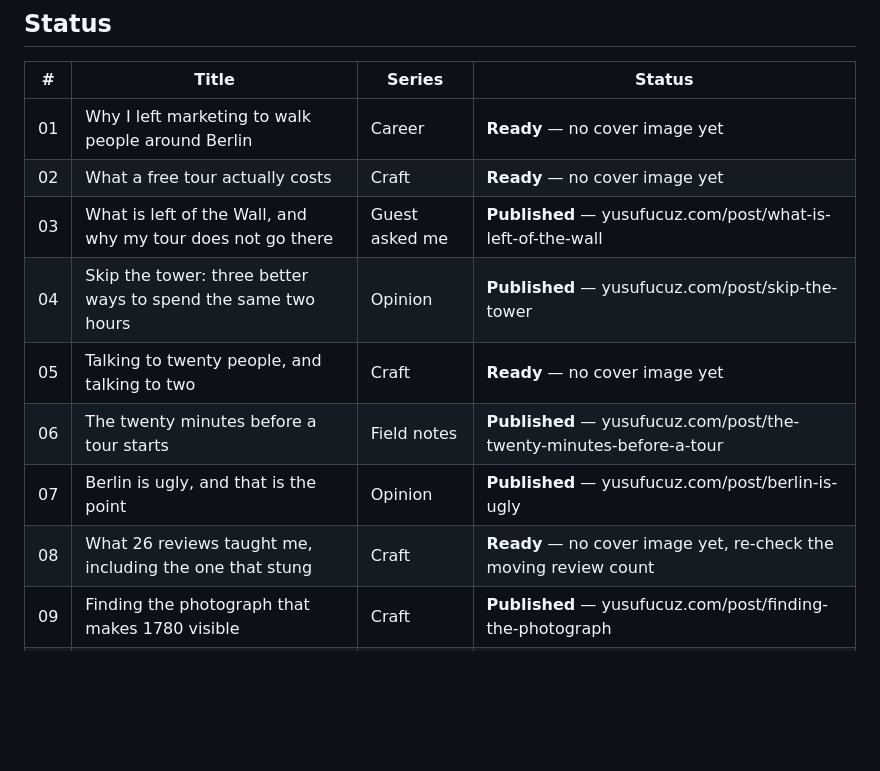
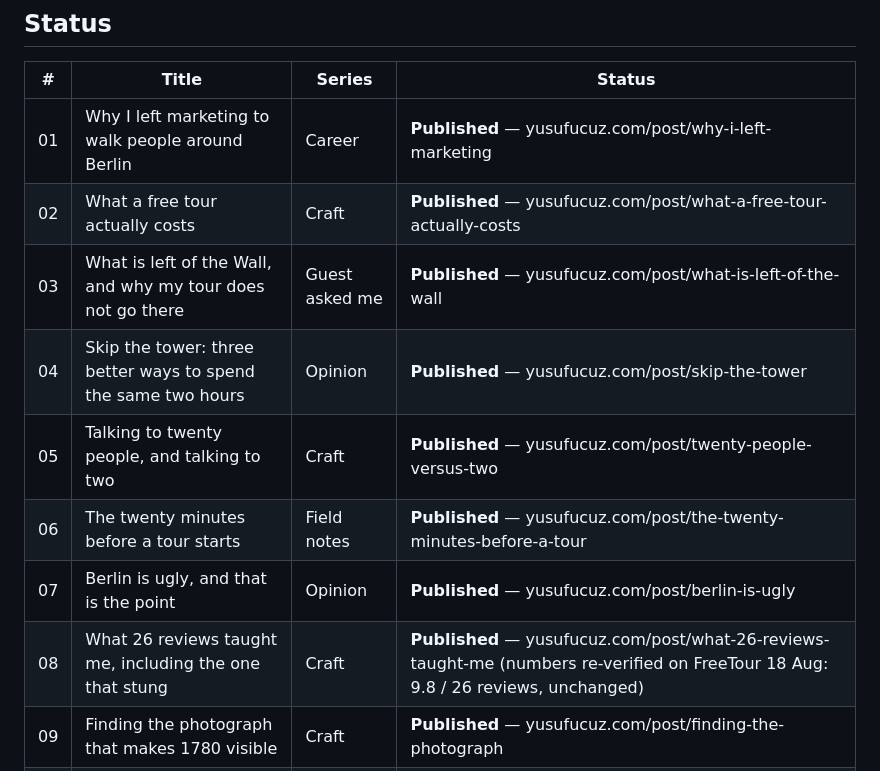
Before and after one commit to fenerszymanski/yusufucuz.com, a Markdown page: content/drafts/README.md, the part around the change. GitHub-like rendering; blank space fills up the shorter version.

```diff
--- a/content/drafts/README.md
+++ b/content/drafts/README.md
@@ -25,14 +25,14 @@ Two standing constraints from him:
 
 | # | Title | Series | Status |
 |---|-------|--------|--------|
-| 01 | Why I left marketing to walk people around Berlin | Career | **Ready** — no cover image yet |
-| 02 | What a free tour actually costs | Craft | **Ready** — no cover image yet |
+| 01 | Why I left marketing to walk people around Berlin | Career | **Published** — yusufucuz.com/post/why-i-left-marketing |
+| 02 | What a free tour actually costs | Craft | **Published** — yusufucuz.com/post/what-a-free-tour-actually-costs |
 | 03 | What is left of the Wall, and why my tour does not go there | Guest asked me | **Published** — yusufucuz.com/post/what-is-left-of-the-wall |
 | 04 | Skip the tower: three better ways to spend the same two hours | Opinion | **Published** — yusufucuz.com/post/skip-the-tower |
-| 05 | Talking to twenty people, and talking to two | Craft | **Ready** — no cover image yet |
+| 05 | Talking to twenty people, and talking to two | Craft | **Published** — yusufucuz.com/post/twenty-people-versus-two |
 | 06 | The twenty minutes before a tour starts | Field notes | **Published** — yusufucuz.com/post/the-twenty-minutes-before-a-tour |
 | 07 | Berlin is ugly, and that is the point | Opinion | **Published** — yusufucuz.com/post/berlin-is-ugly |
-| 08 | What 26 reviews taught me, including the one that stung | Craft | **Ready** — no cover image yet, re-check the moving review count |
+| 08 | What 26 reviews taught me, including the one that stung | Craft | **Published** — yusufucuz.com/post/what-26-reviews-taught-me (numbers re-verified on FreeTour 18 Aug: 9.8 / 26 reviews, unchanged) |
 | 09 | Finding the photograph that makes 1780 visible | Craft | **Published** — yusufucuz.com/post/finding-the-photograph |
 | 10 | Learning to say I don't know | Guest asked me | **Blocked** — needs the voice note |
 
```
Also changed, not shown: content/HANDOFF.md (+32 -0 lines).
